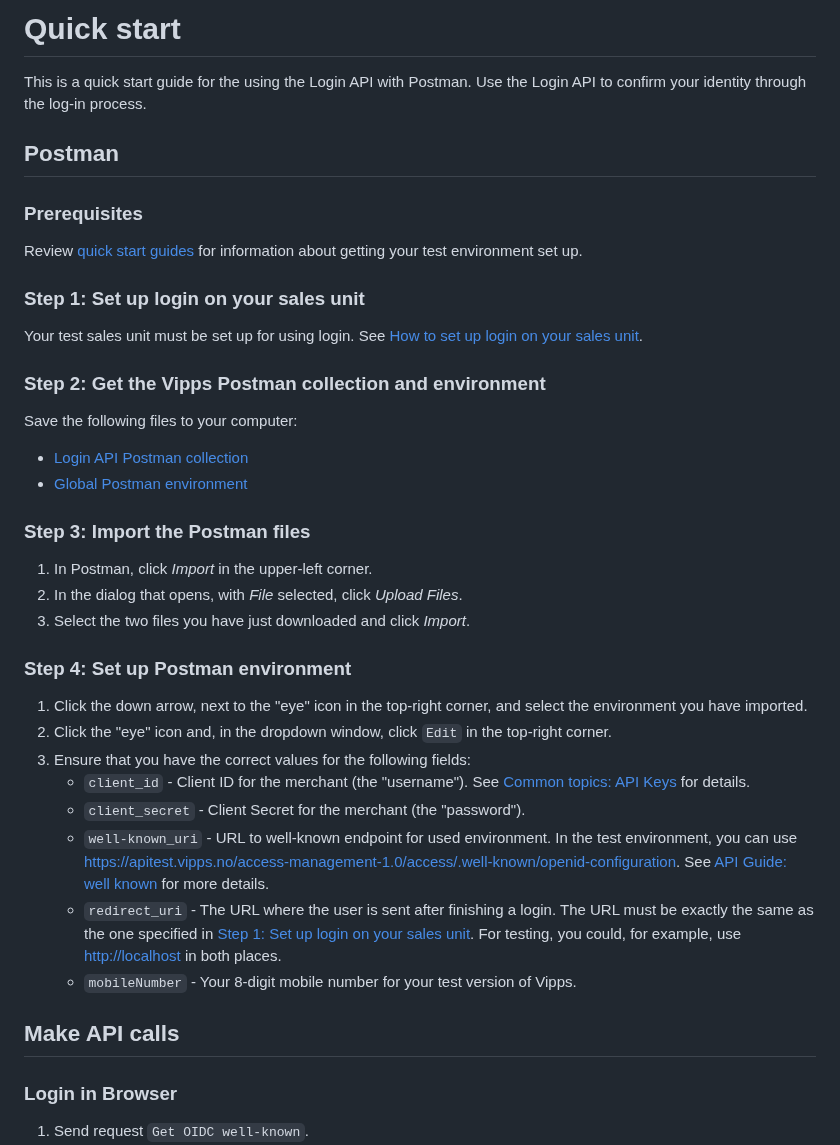
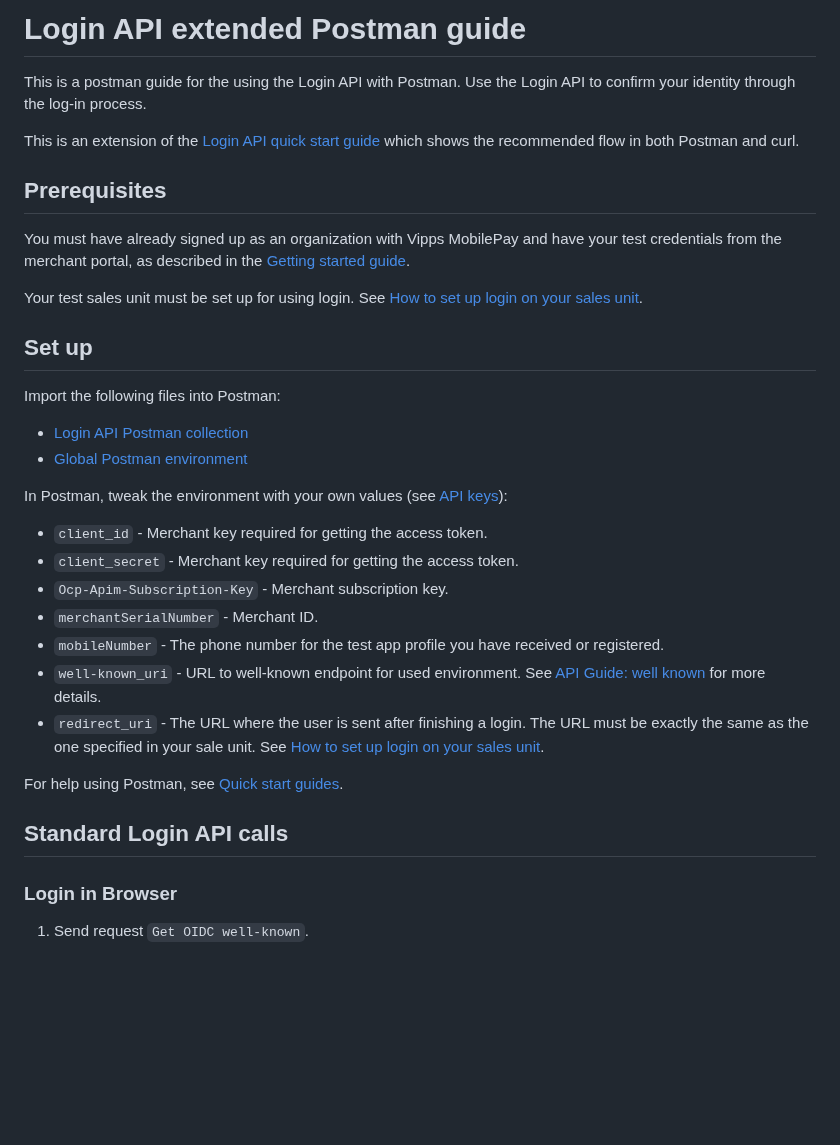
Before and after one commit to vippsas/vipps-login-api, a Markdown page: vipps-login-api-postman-guide.md, the part around the change. GitHub-like rendering; blank space fills up the shorter version.

Commit message:
Add a simplier quick start guide that includes curl. Rename the extended one to "postman guide"

```diff
--- a/vipps-login-api-postman-guide.md
+++ b/vipps-login-api-postman-guide.md
@@ -1,6 +1,6 @@
 <!-- START_METADATA
 ---
-title: Login API expanded Postman guide
+title: Login API extended Postman guide
 sidebar_label: Postman guide
 sidebar_position: 190
 description: Extensive examples of the Login API using Postman.
@@ -9,54 +9,49 @@ pagination_prev: null
 ---
 END_METADATA -->
 
-# Quick start
+# Login API extended Postman guide
 
-This is a quick start guide for the using the Login API with Postman.
+This is a postman guide for the using the Login API with Postman.
 Use the Login API to confirm your identity through the log-in process.
 
-## Postman
+This is an extension of the [Login API quick start guide](vipps-login-api-quick-start.md) which shows the
+recommended flow in both Postman and curl.
 
-### Prerequisites
+## Prerequisites
 
-Review
-[quick start guides](https://developer.vippsmobilepay.com/docs/vipps-developers/quick-start-guides)
-for information about getting your test environment set up.
+You must have already signed up as an organization with Vipps MobilePay and have
+your test credentials from the merchant portal, as described in the
+[Getting started guide](https://developer.vippsmobilepay.com/docs/vipps-developers/getting-started).
 
-### Step 1: Set up login on your sales unit
 
 Your test sales unit must be set up for using login.
 See [How to set up login on your sales unit](https://developer.vippsmobilepay.com/docs/vipps-developers/developer-resources/portal#how-to-setup-login-on-your-sales-unit).
 
-### Step 2: Get the Vipps Postman collection and environment
+## Set up
 
-Save the following files to your computer:
+Import the following files into Postman:
 
 * [Login API Postman collection](/tools/vipps-login-api.postman_collection.json)
 * [Global Postman environment](https://raw.githubusercontent.com/vippsas/vipps-developers/master/tools/vipps-api-global-postman-environment.json)
 
-### Step 3: Import the Postman files
+In Postman, tweak the environment with your own values (see
+[API keys](https://developer.vippsmobilepay.com/docs/vipps-developers/common-topics/api-keys/)):
 
-1. In Postman, click *Import* in the upper-left corner.
-1. In the dialog that opens, with *File* selected, click *Upload Files*.
-1. Select the two files you have just downloaded and click *Import*.
+* `client_id` - Merchant key required for getting the access token.
+* `client_secret` - Merchant key required for getting the access token.
+* `Ocp-Apim-Subscription-Key` - Merchant subscription key.
+* `merchantSerialNumber` - Merchant ID.
+* `mobileNumber` - The phone number for the test app profile you have received or registered.
+* `well-known_uri` - URL to well-known endpoint for used environment.
+   See [API Guide: well known](api-guide/integration.md#openid-connect-discovery-endpoint) for more details.
+* `redirect_uri` - The URL where the user is sent after finishing a login.
+   The URL must be exactly the same as the one specified in your sale unit.
+   See [How to set up login on your sales unit](/docs/vipps-developers/developer-resources/portal#how-to-setup-login-on-your-sales-unit).
 
-### Step 4: Set up Postman environment
+For help using Postman, see
+[Quick start guides](https://developer.vippsmobilepay.com/docs/vipps-developers/quick-start-guides).
 
-1. Click the down arrow, next to the "eye" icon in the top-right corner, and select the environment you have imported.
-1. Click the "eye" icon and, in the dropdown window, click `Edit` in the top-right corner.
-1. Ensure that you have the correct values for the following fields:
-   * `client_id` - Client ID for the merchant (the "username").
-     See [Common topics: API Keys](https://developer.vippsmobilepay.com/docs/vipps-developers/common-topics/api-keys#getting-the-api-keys) for details.
-   * `client_secret` - Client Secret for the merchant (the "password").
-   * `well-known_uri` - URL to well-known endpoint for used environment.
-      In the test environment, you can use <https://apitest.vipps.no/access-management-1.0/access/.well-known/openid-configuration>.
-      See [API Guide: well known](api-guide/integration.md#openid-connect-discovery-endpoint) for more details.
-   * `redirect_uri` - The URL where the user is sent after finishing a login.
-      The URL must be exactly the same as the one specified in [Step 1: Set up login on your sales unit](#step-1-set-up-login-on-your-sales-unit).
-      For testing, you could, for example, use <http://localhost> in both places.
-   * `mobileNumber` - Your 8-digit mobile number for your test version of Vipps.
-
-## Make API calls
+## Standard Login API calls
 
 ### Login in Browser
 
```
Also changed, not shown: 1 other file.
